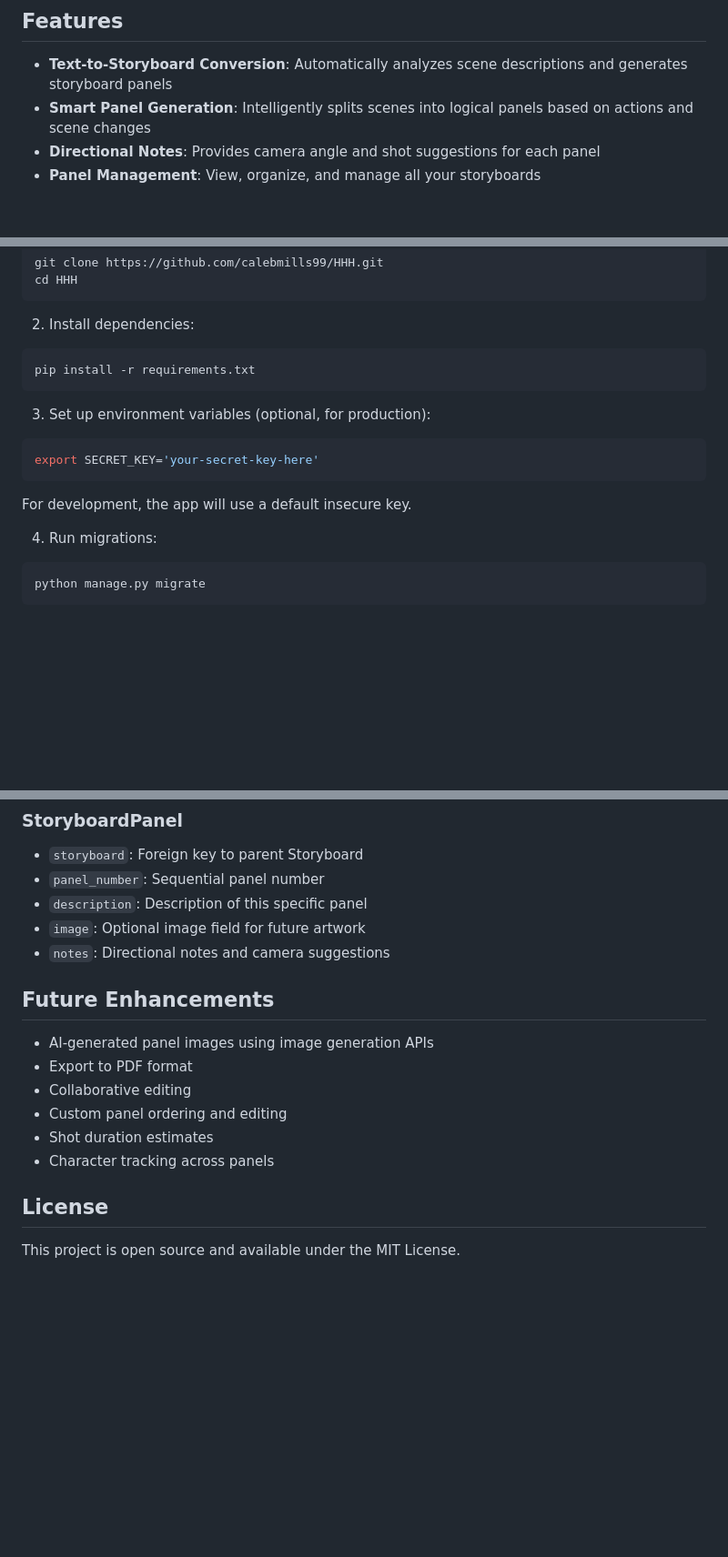
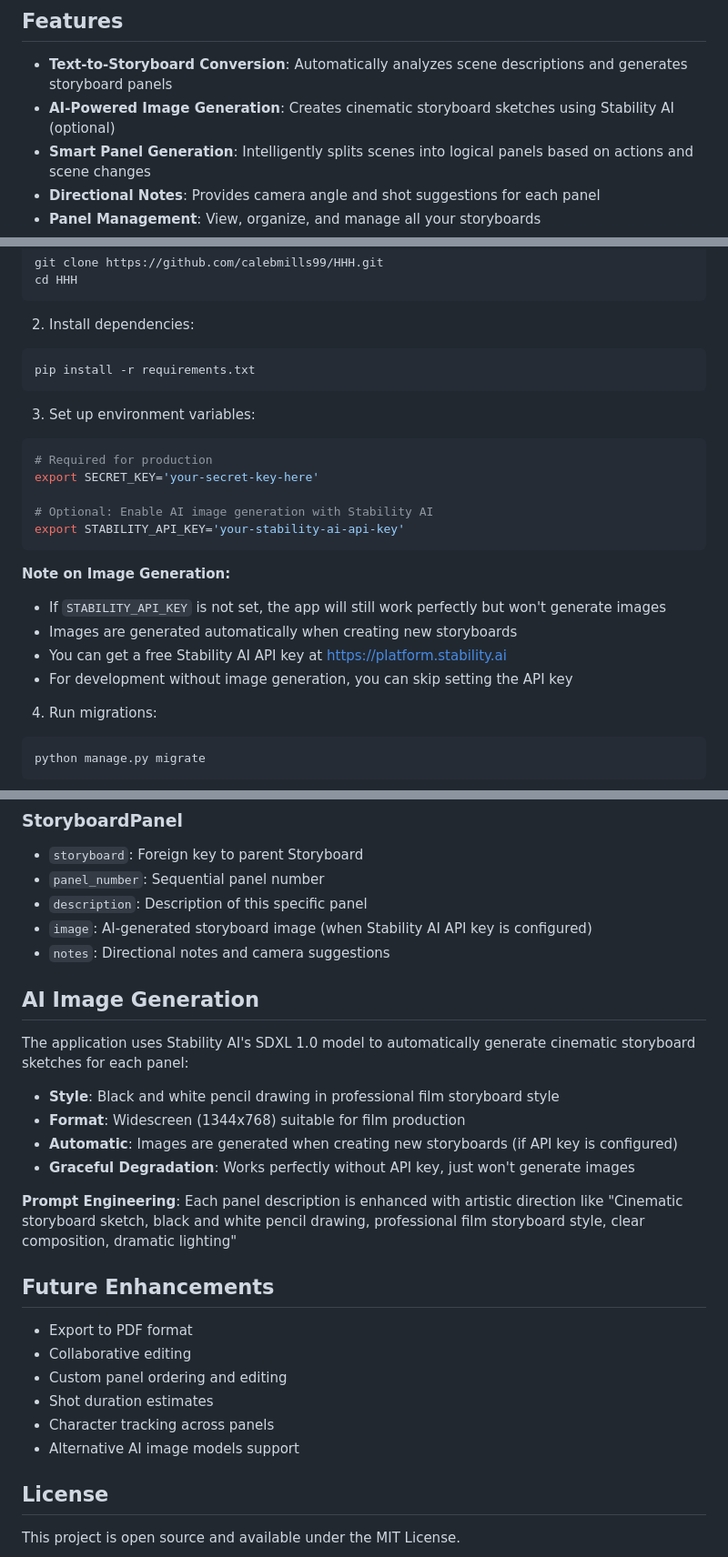
Before and after one commit to calebmills99/HHH, a Markdown page: README.md, 3 parts joined by grey strips. Shown at 91% size. Rendered like a GitHub page; blank space fills up the shorter version.

Commit message:
Update README with AI image generation documentation
Co-authored-by: calebmills99 <161272723+calebmills99@users.noreply.github.com>

````diff
--- a/README.md
+++ b/README.md
@@ -5,6 +5,7 @@ A Django web application that automatically generates storyboards from text desc
 ## Features
 
 - **Text-to-Storyboard Conversion**: Automatically analyzes scene descriptions and generates storyboard panels
+- **AI-Powered Image Generation**: Creates cinematic storyboard sketches using Stability AI (optional)
 - **Smart Panel Generation**: Intelligently splits scenes into logical panels based on actions and scene changes
 - **Directional Notes**: Provides camera angle and shot suggestions for each panel
 - **Panel Management**: View, organize, and manage all your storyboards
@@ -24,11 +25,20 @@ cd HHH
 pip install -r requirements.txt
 ```
 
-3. Set up environment variables (optional, for production):
+3. Set up environment variables:
 ```bash
+# Required for production
 export SECRET_KEY='your-secret-key-here'
+
+# Optional: Enable AI image generation with Stability AI
+export STABILITY_API_KEY='your-stability-ai-api-key'
 ```
-For development, the app will use a default insecure key.
+
+**Note on Image Generation:**
+- If `STABILITY_API_KEY` is not set, the app will still work perfectly but won't generate images
+- Images are generated automatically when creating new storyboards
+- You can get a free Stability AI API key at [https://platform.stability.ai](https://platform.stability.ai)
+- For development without image generation, you can skip setting the API key
 
 4. Run migrations:
 ```bash
@@ -117,17 +127,28 @@ The storyboard generator uses natural language processing techniques to:
 - `storyboard`: Foreign key to parent Storyboard
 - `panel_number`: Sequential panel number
 - `description`: Description of this specific panel
-- `image`: Optional image field for future artwork
+- `image`: AI-generated storyboard image (when Stability AI API key is configured)
 - `notes`: Directional notes and camera suggestions
+
+## AI Image Generation
+
+The application uses Stability AI's SDXL 1.0 model to automatically generate cinematic storyboard sketches for each panel:
+
+- **Style**: Black and white pencil drawing in professional film storyboard style
+- **Format**: Widescreen (1344x768) suitable for film production
+- **Automatic**: Images are generated when creating new storyboards (if API key is configured)
+- **Graceful Degradation**: Works perfectly without API key, just won't generate images
+
+**Prompt Engineering**: Each panel description is enhanced with artistic direction like "Cinematic storyboard sketch, black and white pencil drawing, professional film storyboard style, clear composition, dramatic lighting"
 
 ## Future Enhancements
 
-- AI-generated panel images using image generation APIs
 - Export to PDF format
 - Collaborative editing
 - Custom panel ordering and editing
 - Shot duration estimates
 - Character tracking across panels
+- Alternative AI image models support
 
 ## License
 
````
